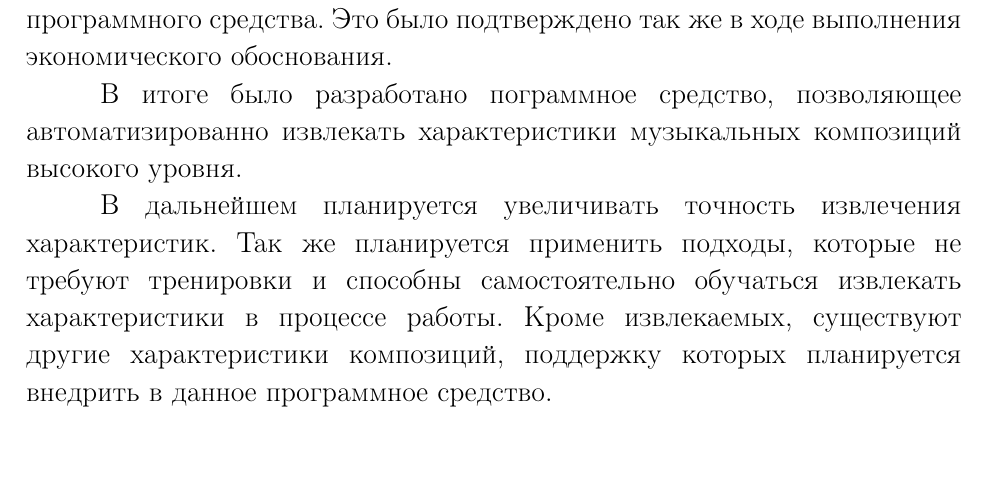
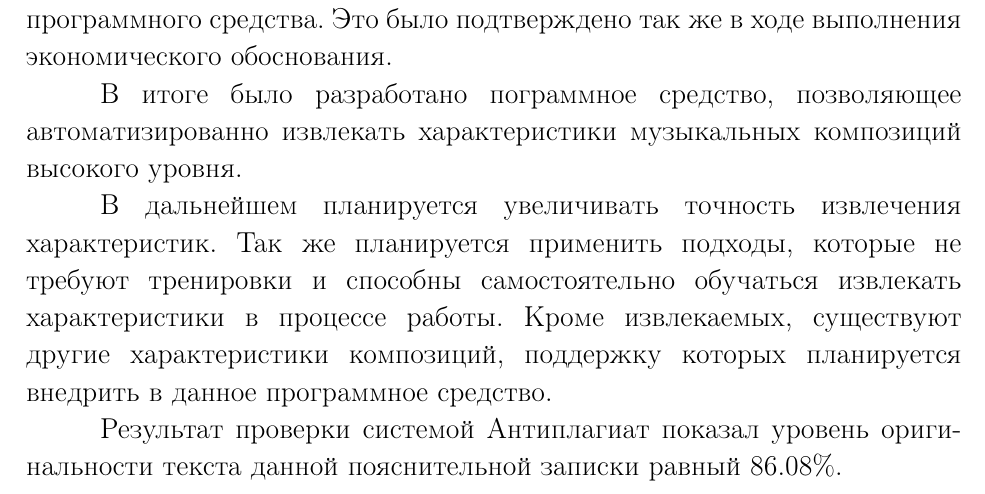
Before and after one commit to ShmatkovD/DipNote, a LaTeX document (note/note.tex, which reads note/sections/00/conclusion.tex): part of page 59 of 61, cut so that both start at the same text, the shorter picture padded with empty space. Compiled offline with pdfLaTeX.

Commit message:
Antiplag

```diff
--- a/note/sections/00/conclusion.tex
+++ b/note/sections/00/conclusion.tex
@@ -8,3 +8,5 @@
 В итоге было разработано пограммное средство, позволяющее автоматизированно извлекать характеристики музыкальных композиций высокого уровня.
 
 В дальнейшем планируется увеличивать точность извлечения характеристик. Так же планируется применить подходы, которые не требуют тренировки и способны самостоятельно обучаться извлекать характеристики в процессе работы. Кроме извлекаемых, существуют другие характеристики композиций, поддержку которых планируется внедрить в данное программное средство.
+
+Результат проверки системой Антиплагиат показал уровень оригинальности текста данной пояснительной записки равный 86.08\%.
```
Also changed, not shown: note/note.pdf.
